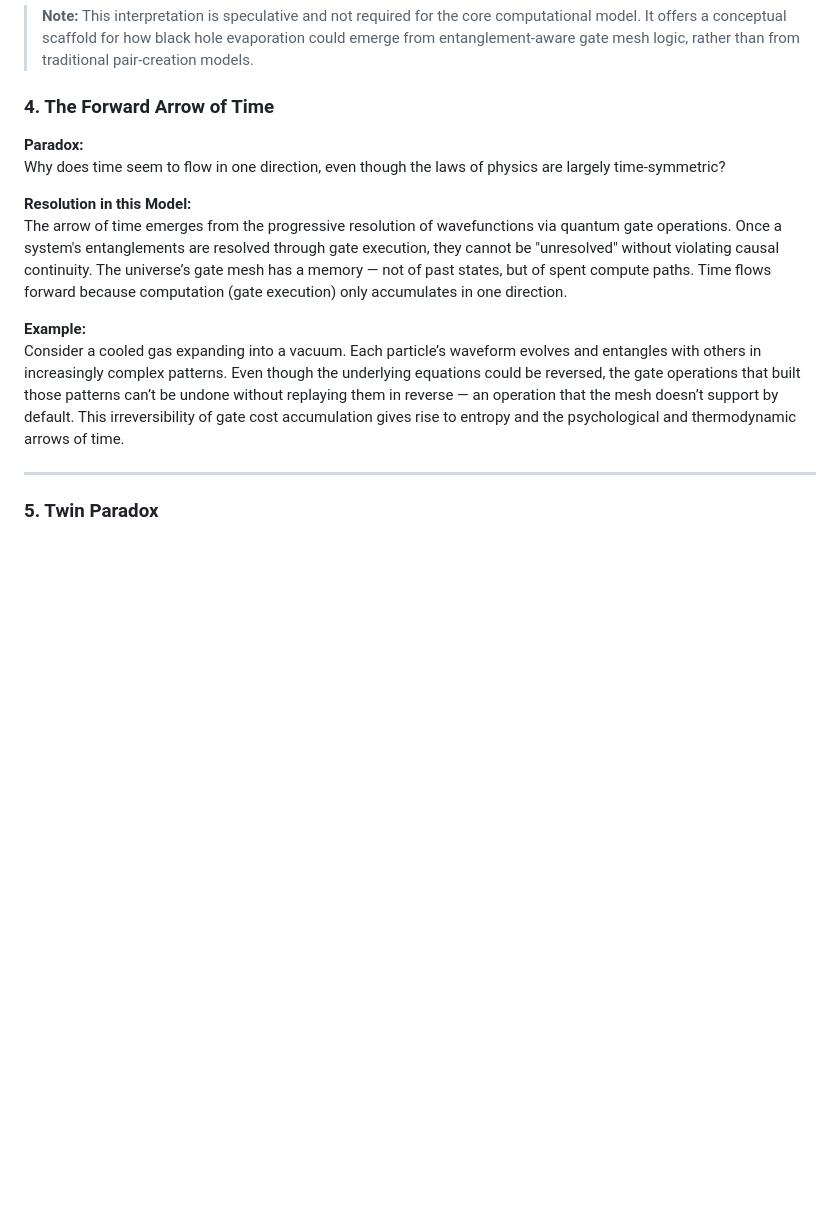
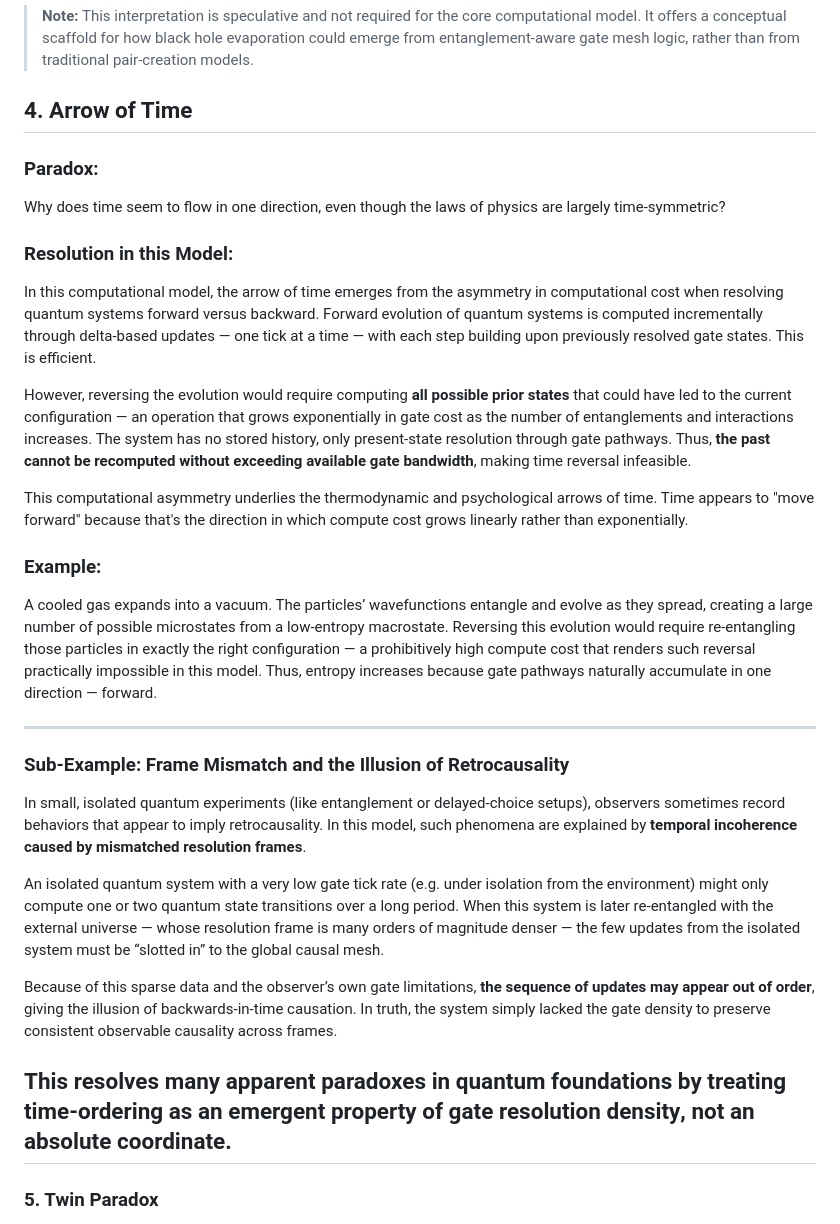
Before and after one commit to robbybrodie/time_as_computational_cost, a Markdown page: time_as_computational_cost.md, the part around the change. Rendered like a GitHub page; blank space fills up the shorter version.

```diff
--- a/time_as_computational_cost.md
+++ b/time_as_computational_cost.md
@@ -208,18 +208,32 @@ As matter collapses into a black hole, the rest of the universe must re-stabiliz
 > **Note:** This interpretation is speculative and not required for the core computational model. It offers a conceptual scaffold for how black hole evaporation could emerge from entanglement-aware gate mesh logic, rather than from traditional pair-creation models.
 
 
-### 4. The Forward Arrow of Time
+## 4. Arrow of Time
 
-**Paradox:**
+### Paradox:
 Why does time seem to flow in one direction, even though the laws of physics are largely time-symmetric?
 
-**Resolution in this Model:**
-The arrow of time emerges from the progressive resolution of wavefunctions via quantum gate operations. Once a system's entanglements are resolved through gate execution, they cannot be "unresolved" without violating causal continuity. The universe’s gate mesh has a memory — not of past states, but of spent compute paths. Time flows forward because computation (gate execution) only accumulates in one direction.
+### Resolution in this Model:
+In this computational model, the arrow of time emerges from the asymmetry in computational cost when resolving quantum systems forward versus backward. Forward evolution of quantum systems is computed incrementally through delta-based updates — one tick at a time — with each step building upon previously resolved gate states. This is efficient.
 
-**Example:**
-Consider a cooled gas expanding into a vacuum. Each particle’s waveform evolves and entangles with others in increasingly complex patterns. Even though the underlying equations could be reversed, the gate operations that built those patterns can’t be undone without replaying them in reverse — an operation that the mesh doesn’t support by default. This irreversibility of gate cost accumulation gives rise to entropy and the psychological and thermodynamic arrows of time.
+However, reversing the evolution would require computing **all possible prior states** that could have led to the current configuration — an operation that grows exponentially in gate cost as the number of entanglements and interactions increases. The system has no stored history, only present-state resolution through gate pathways. Thus, **the past cannot be recomputed without exceeding available gate bandwidth**, making time reversal infeasible.
 
+This computational asymmetry underlies the thermodynamic and psychological arrows of time. Time appears to "move forward" because that's the direction in which compute cost grows linearly rather than exponentially.
 
+### Example:
+A cooled gas expands into a vacuum. The particles’ wavefunctions entangle and evolve as they spread, creating a large number of possible microstates from a low-entropy macrostate. Reversing this evolution would require re-entangling those particles in exactly the right configuration — a prohibitively high compute cost that renders such reversal practically impossible in this model. Thus, entropy increases because gate pathways naturally accumulate in one direction — forward.
+
+---
+
+### Sub-Example: Frame Mismatch and the Illusion of Retrocausality
+
+In small, isolated quantum experiments (like entanglement or delayed-choice setups), observers sometimes record behaviors that appear to imply retrocausality. In this model, such phenomena are explained by **temporal incoherence caused by mismatched resolution frames**.
+
+An isolated quantum system with a very low gate tick rate (e.g. under isolation from the environment) might only compute one or two quantum state transitions over a long period. When this system is later re-entangled with the external universe — whose resolution frame is many orders of magnitude denser — the few updates from the isolated system must be “slotted in” to the global causal mesh.
+
+Because of this sparse data and the observer’s own gate limitations, **the sequence of updates may appear out of order**, giving the illusion of backwards-in-time causation. In truth, the system simply lacked the gate density to preserve consistent observable causality across frames.
+
+This resolves many apparent paradoxes in quantum foundations by treating time-ordering as **an emergent property of gate resolution density**, not an absolute coordinate.
 ---
 
 ### 5. Twin Paradox
```
